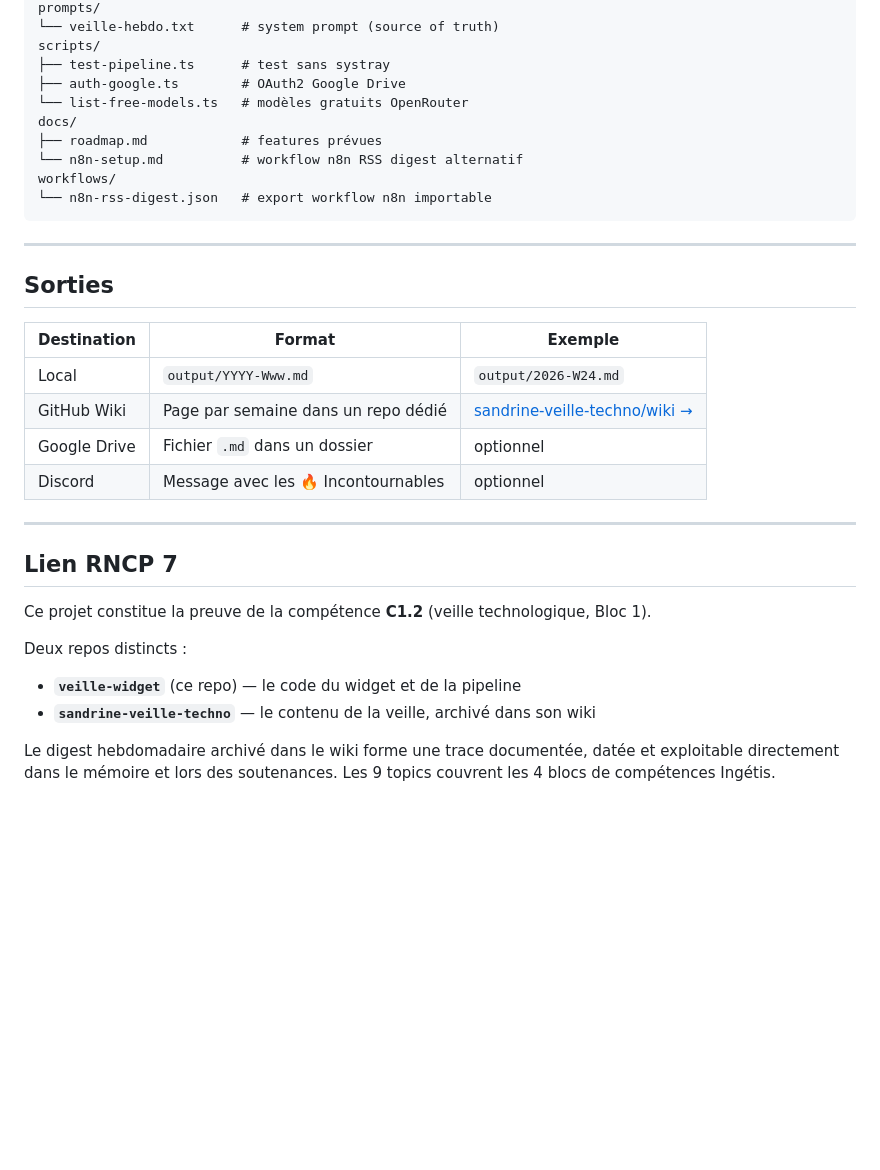
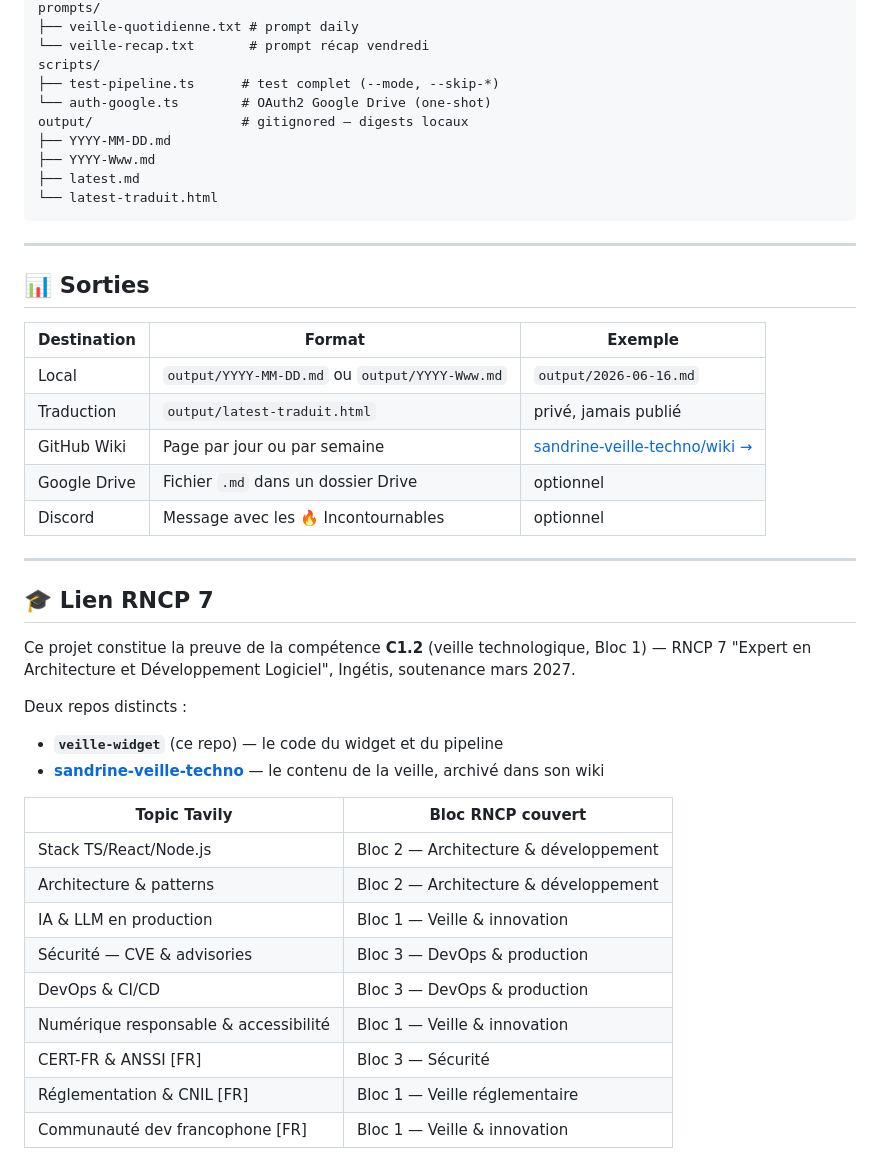
Before and after one commit to SandrineCipolla/veille-widget, a Markdown page: README.md, the part around one of its changes. Drawn GitHub-style; blank space fills up the shorter version.

````diff
--- a/README.md
+++ b/README.md
@@ -153,35 +189,46 @@ src/
 prompts/
-└── veille-hebdo.txt      # system prompt (source of truth)
+├── veille-quotidienne.txt # prompt daily
+└── veille-recap.txt       # prompt récap vendredi
 scripts/
-├── test-pipeline.ts      # test sans systray
-├── auth-google.ts        # OAuth2 Google Drive
-└── list-free-models.ts   # modèles gratuits OpenRouter
-docs/
-├── roadmap.md            # features prévues
-└── n8n-setup.md          # workflow n8n RSS digest alternatif
-workflows/
-└── n8n-rss-digest.json   # export workflow n8n importable
+├── test-pipeline.ts      # test complet (--mode, --skip-*)
+└── auth-google.ts        # OAuth2 Google Drive (one-shot)
+output/                   # gitignored — digests locaux
+├── YYYY-MM-DD.md
+├── YYYY-Www.md
+├── latest.md
+└── latest-traduit.html
 ```
 
 ---
 
-## Sorties
+## 📊 Sorties
 
 | Destination | Format | Exemple |
-|------------|--------|---------|
-| Local | `output/YYYY-Www.md` | `output/2026-W24.md` |
-| GitHub Wiki | Page par semaine dans un repo dédié | [sandrine-veille-techno/wiki →](https://github.com/SandrineCipolla/sandrine-veille-techno/wiki) |
-| Google Drive | Fichier `.md` dans un dossier | optionnel |
+|-------------|--------|---------|
+| Local | `output/YYYY-MM-DD.md` ou `output/YYYY-Www.md` | `output/2026-06-16.md` |
+| Traduction | `output/latest-traduit.html` | privé, jamais publié |
+| GitHub Wiki | Page par jour ou par semaine | [sandrine-veille-techno/wiki →](https://github.com/SandrineCipolla/sandrine-veille-techno/wiki) |
+| Google Drive | Fichier `.md` dans un dossier Drive | optionnel |
 | Discord | Message avec les 🔥 Incontournables | optionnel |
 
 ---
 
-## Lien RNCP 7
+## 🎓 Lien RNCP 7
 
-Ce projet constitue la preuve de la compétence **C1.2** (veille technologique, Bloc 1).
+Ce projet constitue la preuve de la compétence **C1.2** (veille technologique, Bloc 1) — RNCP 7 "Expert en Architecture et Développement Logiciel", Ingétis, soutenance mars 2027.
 
 Deux repos distincts :
-- **`veille-widget`** (ce repo) — le code du widget et de la pipeline
-- **`sandrine-veille-techno`** — le contenu de la veille, archivé dans son wiki
+- **`veille-widget`** (ce repo) — le code du widget et du pipeline
+- **[sandrine-veille-techno](https://github.com/SandrineCipolla/sandrine-veille-techno)** — le contenu de la veille, archivé dans son wiki
 
-Le digest hebdomadaire archivé dans le wiki forme une trace documentée, datée et exploitable directement dans le mémoire et lors des soutenances. Les 9 topics couvrent les 4 blocs de compétences Ingétis.
+| Topic Tavily | Bloc RNCP couvert |
+|---|---|
+| Stack TS/React/Node.js | Bloc 2 — Architecture & développement |
+| Architecture & patterns | Bloc 2 — Architecture & développement |
+| IA & LLM en production | Bloc 1 — Veille & innovation |
+| Sécurité — CVE & advisories | Bloc 3 — DevOps & production |
+| DevOps & CI/CD | Bloc 3 — DevOps & production |
+| Numérique responsable & accessibilité | Bloc 1 — Veille & innovation |
+| CERT-FR & ANSSI [FR] | Bloc 3 — Sécurité |
+| Réglementation & CNIL [FR] | Bloc 1 — Veille réglementaire |
+| Communauté dev francophone [FR] | Bloc 1 — Veille & innovation |
````
Also changed, not shown: other parts of README.md (+121 -85 lines).
